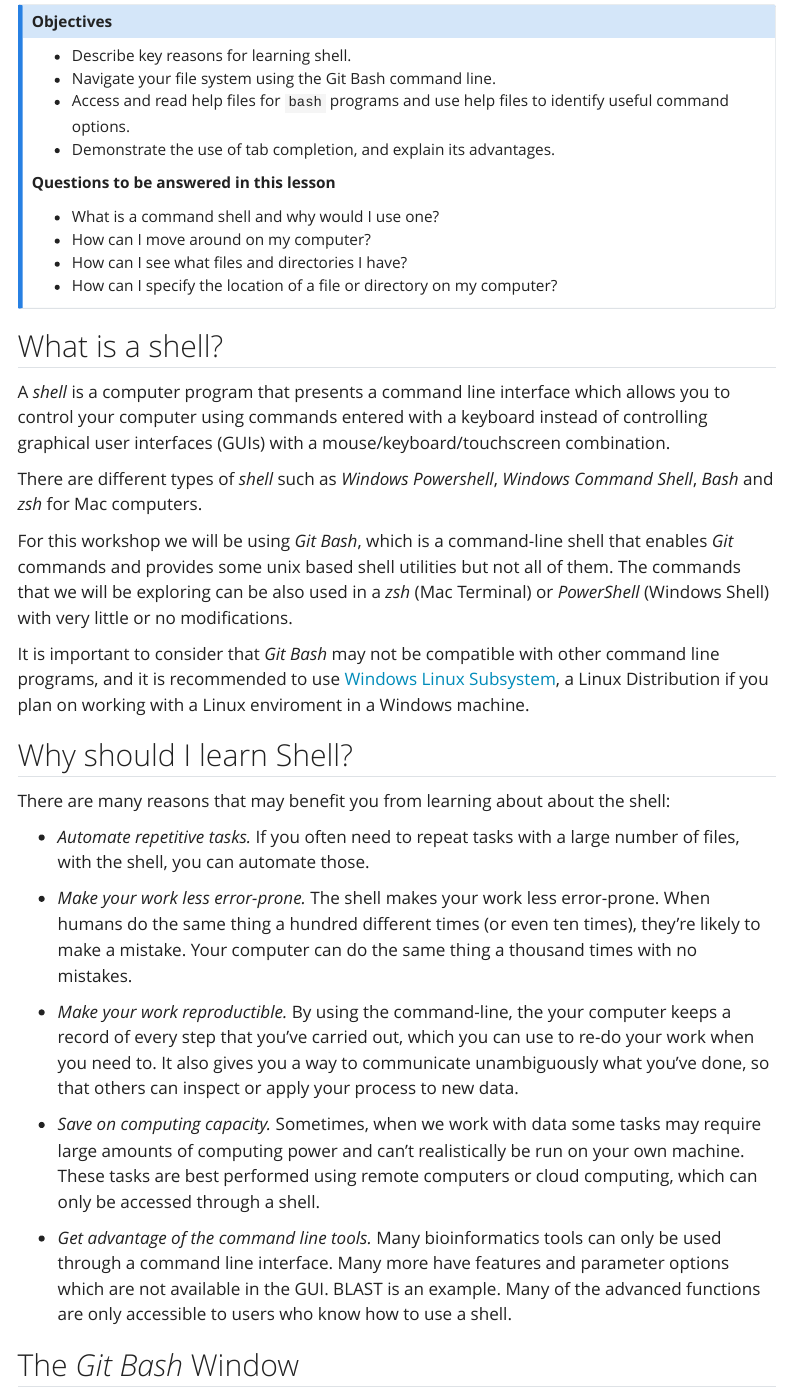
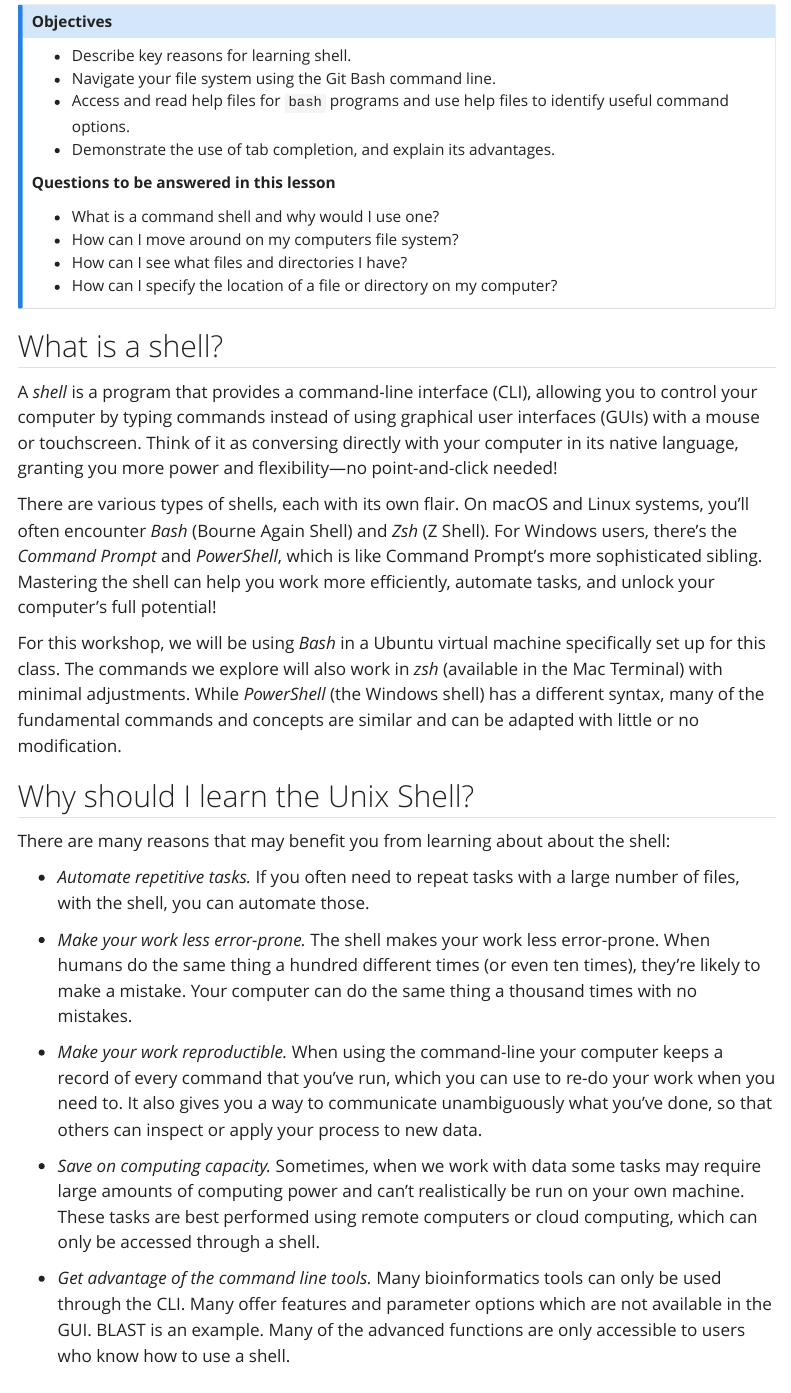
Before and after one commit to hshsl-training/CARTI-basic-science-coding, a Quarto document (01-Shell_programming.qmd): the page in a window 1100 px wide, from 70 px down. Rendered offline with R 4.5, knitr and Pandoc in place of Quarto, with nearby package versions; menus at the side of the page are left out; long lines of code are wrapped.

Commit message:
updates to shell lesson

```diff
--- a/01-Shell_programming.qmd
+++ b/01-Shell_programming.qmd
@@ -15,23 +15,21 @@
 **Questions to be answered in this lesson**
 
 - What is a command shell and why would I use one?
-- How can I move around on my computer?
+- How can I move around on my computers file system?
 - How can I see what files and directories I have?
 - How can I specify the location of a file or directory on my computer?
 :::
 
 ## What is a shell?
 
-A *shell* is a computer program that presents a command line interface which allows you to control your computer using commands entered with a keyboard instead of controlling graphical user interfaces (GUIs) with a mouse/keyboard/touchscreen combination.
-
-There are different types of *shell* such as *Windows Powershell*, *Windows Command Shell*, *Bash* and *zsh* for Mac computers.
-
-For this workshop we will be using *Git Bash*, which is a command-line shell that enables *Git* commands and provides some unix based shell utilities but not all of them. The commands that we will be exploring can be also used in a *zsh* (Mac Terminal) or *PowerShell* (Windows Shell) with very little or no modifications.
-
-It is important to consider that *Git Bash* may not be compatible with other command line programs, and it is recommended to use [Windows Linux Subsystem](https://learn.microsoft.com/en-us/windows/wsl/install), a Linux Distribution if you plan on working with a Linux enviroment in a Windows machine.
-
-
-##  Why should I learn Shell?
+A *shell* is a program that provides a command-line interface (CLI), allowing you to control your computer by typing commands instead of using graphical user interfaces (GUIs) with a mouse or touchscreen. Think of it as conversing directly with your computer in its native language, granting you more power and flexibility—no point-and-click needed!
+
+There are various types of shells, each with its own flair. On macOS and Linux systems, you’ll often encounter *Bash* (Bourne Again Shell) and *Zsh* (Z Shell). For Windows users, there’s the *Command Prompt* and *PowerShell*, which is like Command Prompt’s more sophisticated sibling. Mastering the shell can help you work more efficiently, automate tasks, and unlock your computer’s full potential!
+
+For this workshop, we will be using *Bash* in a Ubuntu virtual machine specifically set up for this class. The commands we explore will also work in *zsh* (available in the Mac Terminal) with minimal adjustments. While *PowerShell* (the Windows shell) has a different syntax, many of the fundamental commands and concepts are similar and can be adapted with little or no modification.
+
+
+##  Why should I learn the Unix Shell?
 
 There are many reasons that may benefit you from learning about about the shell:
 
@@ -39,11 +37,11 @@
 
 - *Make your work less error-prone.* The shell makes your work less error-prone. When humans do the same thing a hundred different times (or even ten times), they're likely to make a mistake. Your computer can do the same thing a thousand times with no mistakes.
 
-- *Make your work reproductible.* By using the command-line, the your computer keeps a record of every step that you've carried out, which you can use to re-do your work when you need to. It also gives you a way to communicate unambiguously what you've done, so that others can inspect or apply your process to new data.
+- *Make your work reproductible.* When using the command-line your computer keeps a record of every command that you've run, which you can use to re-do your work when you need to. It also gives you a way to communicate unambiguously what you've done, so that others can inspect or apply your process to new data.
 
 - *Save on computing capacity.* Sometimes, when we work with data some tasks may require large amounts of computing power and can't realistically be run on your own machine. These tasks are best performed using remote computers or cloud computing, which can only be accessed through a shell.
 
-- *Get advantage of the command line tools.* Many bioinformatics tools can only be used through a command line interface. Many more have features and parameter options which are not available in the GUI. BLAST is an example. Many of the advanced functions are only accessible to users who know how to use a shell.
+- *Get advantage of the command line tools.* Many bioinformatics tools can only be used through the CLI. Many offer features and parameter options which are not available in the GUI. BLAST is an example. Many of the advanced functions are only accessible to users who know how to use a shell.
 
 
 ## The *Git Bash* Window
```
